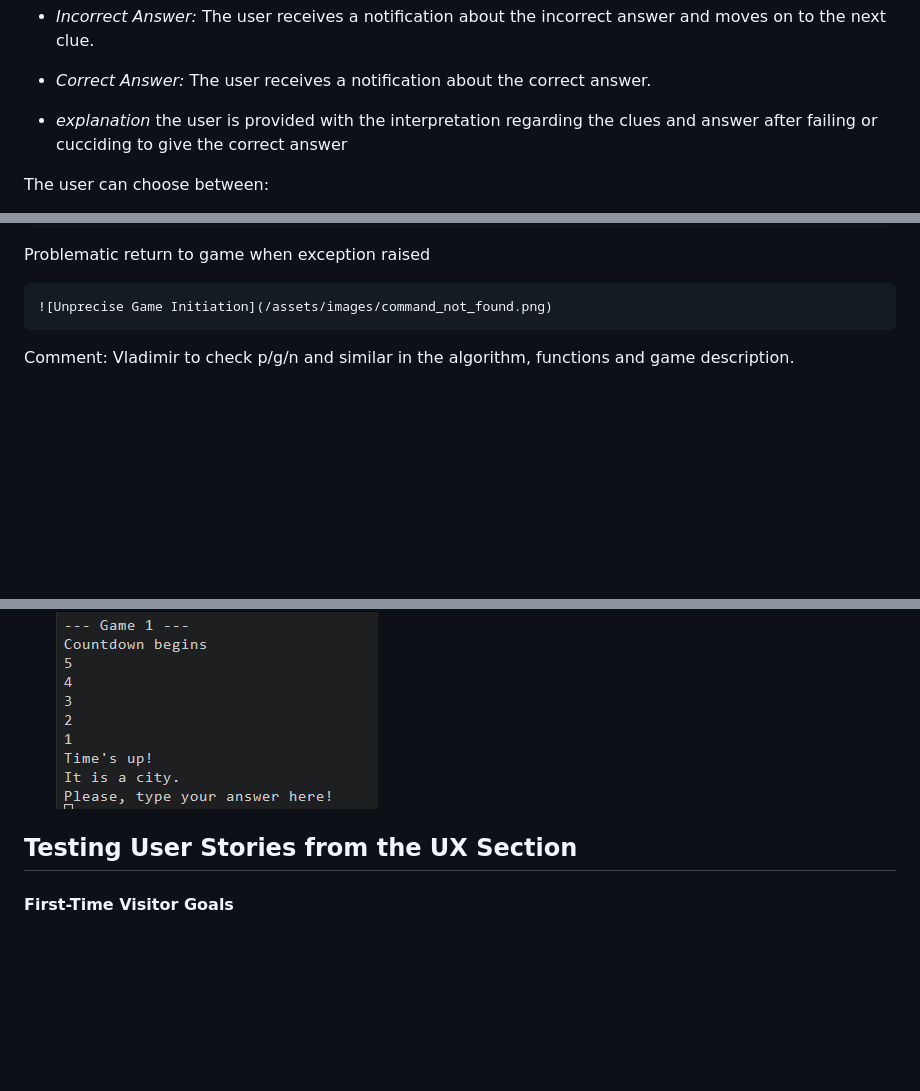
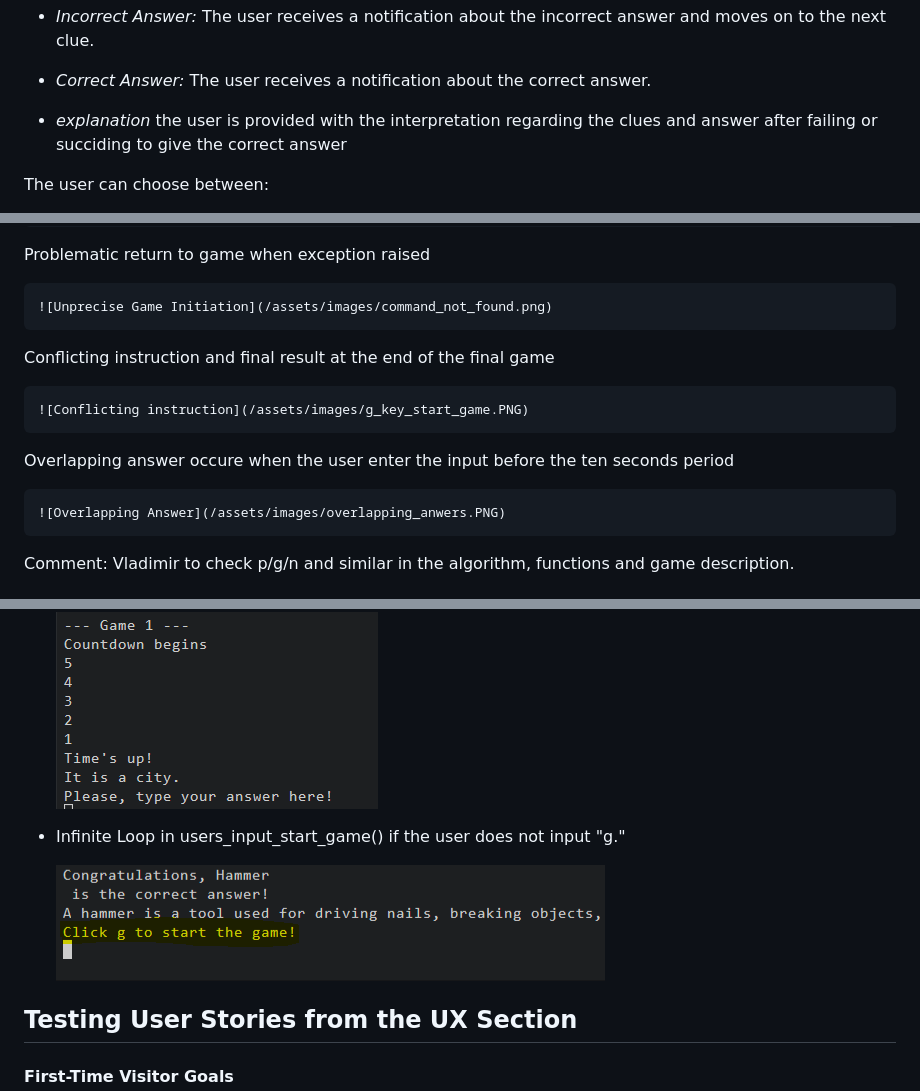
Before and after one commit to VladaAlek/find-mysterious-word, a Markdown page: README.md, 3 parts joined by grey strips. GitHub-like rendering; pictures changed too: assets/images/loop.PNG (added); blank space fills up the shorter version.

Commit message:
add comments and captures in Readme.md file

```diff
--- a/README.md
+++ b/README.md
@@ -43,7 +43,7 @@ The terminal displays the first clue to the mysterious concept and provides inst
 - *Incorrect Answer:* The user receives a notification about the  incorrect answer and moves on to the next clue.
 - *Correct Answer:* The user receives a notification about the correct answer.
 
-- *explanation* the user is provided with the interpretation regarding the clues and answer after failing or cucciding to give the correct answer
+- *explanation* the user is provided with the interpretation regarding the clues and answer after failing or succiding to give the correct answer
 
 The user can choose between:
 1. Starting a new game by typing **"n"** for "New Game!"— a new set of questions appears on the screen.
@@ -157,6 +157,16 @@ Problematic return to game when exception raised
 
     ![Unprecise Game Initiation](/assets/images/command_not_found.png)
 
+Conflicting instruction and final result at the end of the final game
+
+    ![Conflicting instruction](/assets/images/g_key_start_game.PNG)
+
+Overlapping answer occure when the user enter the input before the ten seconds period
+
+    ![Overlapping Answer](/assets/images/overlapping_anwers.PNG)
+
+
+
 
 Comment: Vladimir to check p/g/n and similar in the algorithm, functions and game description.
 
@@ -205,6 +215,10 @@ Comment: Vladimir to check p/g/n and similar in the algorithm, functions and gam
     ![Count Down Issue](/assets/images/count_down_issue.PNG)
 
     ![Count Down Issue](/assets/images/count_down_issue_1.PNG)
+
+- Infinite Loop in users_input_start_game() if the user does not input "g."
+
+     ![Loop](/assets/images/loop.PNG)
 
 ## Testing User Stories from the UX Section
 
```
Also changed, not shown: assets/images/g_key_start_game.PNG (added), assets/images/overlapping_anwers.PNG (added).
